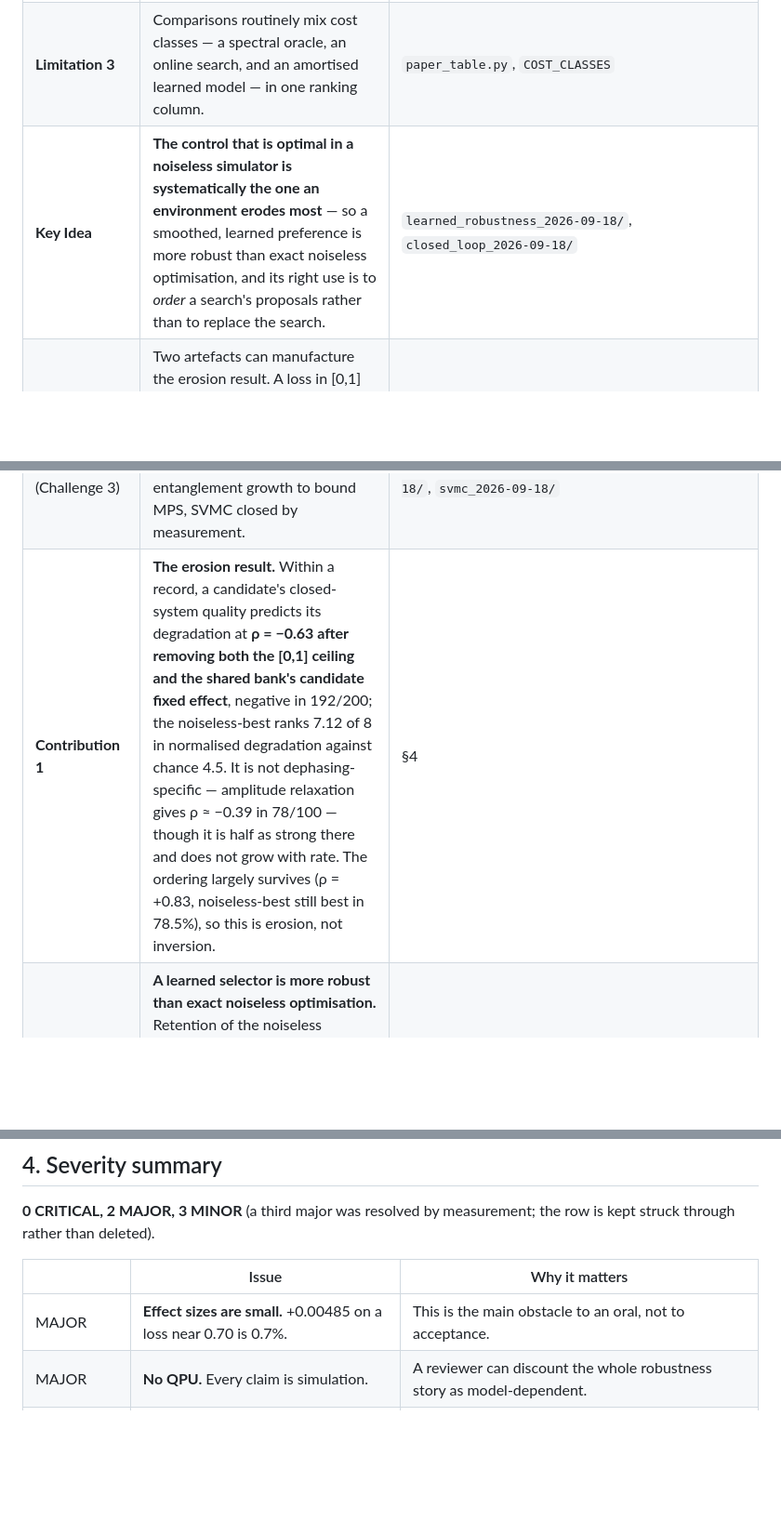
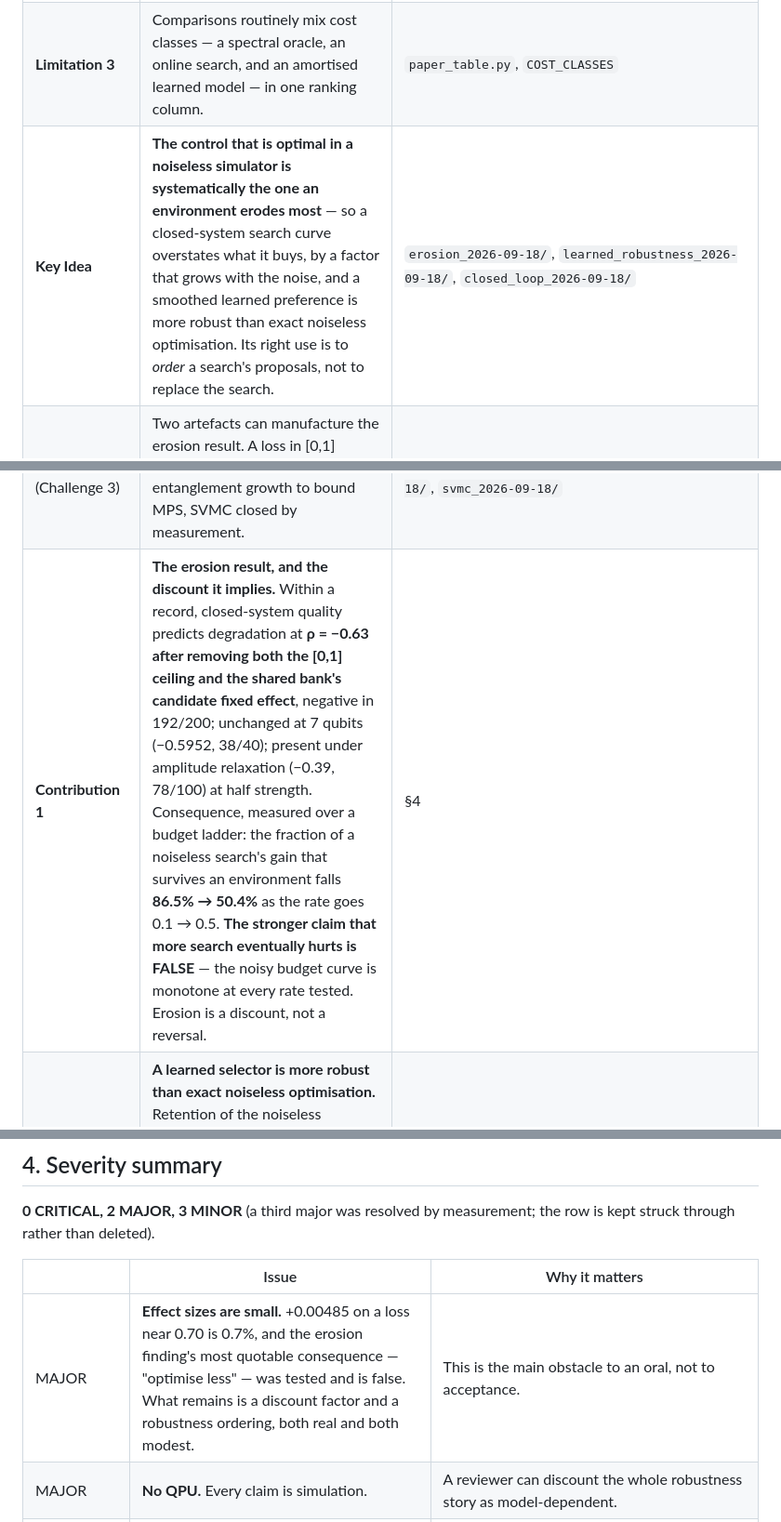
Before and after one commit to hydrogen1999/anneal_control, a Markdown page: docs/paper_skeleton.md, 3 parts joined by grey strips. Shown at 93% size. Rendered like a GitHub page; blank space fills up the shorter version.

Commit message:
docs: the skeleton's Key Idea loses the claim that was measured false
Contribution 1's practical reading changed when the budget curve came back
monotone at every rate. The Key Idea no longer implies that optimisation should
stop; it says a closed-system search curve overstates what it buys by a factor
that grows with the noise, which is what was actually measured (86.5% of the
gain retained at rate 0.1, 50.4% at 0.5).

The contribution cell now carries the negative result at the same prominence as
the correlation, and the severity list says plainly that the finding's most
quotable consequence is gone -- what remains is a discount factor and a
robustness ordering, both real and both modest, which is why small effect sizes
remain the main obstacle to an oral.

Co-Authored-By: Claude Opus 5 (1M context) <noreply@anthropic.com>
Claude-Session: https://claude.ai/code/session_018swt7nYFJNVM7GNCidGEoF

```diff
--- a/docs/paper_skeleton.md
+++ b/docs/paper_skeleton.md
@@ -23,7 +23,7 @@ observation about the world, not an artifact we built.
 | **Limitation 1** | The spectral prescription is not the best use of a budget. Equal-budget search beats the local-adiabatic oracle by +0.110, and the gap does not close over a runtime ladder to 108 (+0.1410 / +0.0840 / +0.1004, all excluding zero). | `EVIDENCE.md`, teacher baselines |
 | **Limitation 2** | Learned control policies are fit and evaluated in noiseless simulation; robustness is asserted, not measured. Prior open-system checks here covered a *fixed searched* control, never the learned rule. | `open_system_2026-09-17/` |
 | **Limitation 3** | Comparisons routinely mix cost classes — a spectral oracle, an online search, and an amortised learned model — in one ranking column. | `paper_table.py`, `COST_CLASSES` |
-| **Key Idea** | **The control that is optimal in a noiseless simulator is systematically the one an environment erodes most** — so a smoothed, learned preference is more robust than exact noiseless optimisation, and its right use is to *order* a search's proposals rather than to replace the search. | `learned_robustness_2026-09-18/`, `closed_loop_2026-09-18/` |
+| **Key Idea** | **The control that is optimal in a noiseless simulator is systematically the one an environment erodes most** — so a closed-system search curve overstates what it buys, by a factor that grows with the noise, and a smoothed learned preference is more robust than exact noiseless optimisation. Its right use is to *order* a search's proposals, not to replace the search. | `erosion_2026-09-18/`, `learned_robustness_2026-09-18/`, `closed_loop_2026-09-18/` |
 | **Challenge 1** | Two artefacts can manufacture the erosion result. A loss in [0,1] makes level and change negatively correlated for free; and the bank is **shared**, with two waveforms winning 80% of records, so two fragile waveforms could carry the whole correlation. | Both removed: ρ −0.9081 raw → −0.7925 (ceiling) → −0.9320 (candidate fixed effect) → **−0.6312 with both**, negative in 192/200 |
 | **Challenge 2** | Any filter that scores many proposals also *sees* more proposals. A gain could be the wider stream rather than the model. | Random chooser on the identical stream: +0.00137, **changes sign** |
 | **Challenge 3** | Claims need a scale at which exact simulation is possible, and an honest statement of where that stops. | GPU ladder to 20 q; entanglement → MPS 50–100 q; SVMC ruled out at ρ ≈ 0 |
@@ -31,7 +31,7 @@ observation about the world, not an artifact we built.
 | **Module A** (Challenge 1) | One shared Lindblad loss table across all selectors; headroom normalisation; a candidate fixed effect; a second noise channel. Sharing the table makes selector comparisons exact, and a test pins the shared path against the direct path at rel=0, abs=0. | `open_system.bank_loss_table`, `scripts/erosion_control.py` |
 | **Module B** (Challenge 2) | An in-loop surrogate filter whose budget is simulator calls, with a paired random-chooser control on the identical oversampled stream and a verified-identical baseline. | `search.optimize_control_family(surrogate=…)`, `closed_loop_summary.py` |
 | **Module C** (Challenge 3) | A measured scale ladder rather than an assumed one: GPU throughput to 20 physical qubits, entanglement growth to bound MPS, SVMC closed by measurement. | `throughput_2026-09-18/`, `entanglement_2026-09-18/`, `svmc_2026-09-18/` |
-| **Contribution 1** | **The erosion result.** Within a record, a candidate's closed-system quality predicts its degradation at **ρ = −0.63 after removing both the [0,1] ceiling and the shared bank's candidate fixed effect**, negative in 192/200; the noiseless-best ranks 7.12 of 8 in normalised degradation against chance 4.5. It is not dephasing-specific — amplitude relaxation gives ρ ≈ −0.39 in 78/100 — though it is half as strong there and does not grow with rate. The ordering largely survives (ρ = +0.83, noiseless-best still best in 78.5%), so this is erosion, not inversion. | §4 |
+| **Contribution 1** | **The erosion result, and the discount it implies.** Within a record, closed-system quality predicts degradation at **ρ = −0.63 after removing both the [0,1] ceiling and the shared bank's candidate fixed effect**, negative in 192/200; unchanged at 7 qubits (−0.5952, 38/40); present under amplitude relaxation (−0.39, 78/100) at half strength. Consequence, measured over a budget ladder: the fraction of a noiseless search's gain that survives an environment falls **86.5% → 50.4%** as the rate goes 0.1 → 0.5. **The stronger claim that more search eventually hurts is FALSE** — the noisy budget curve is monotone at every rate tested. Erosion is a discount, not a reversal. | §4 |
 | **Contribution 2** | **A learned selector is more robust than exact noiseless optimisation.** Retention of the noiseless advantage at dephasing 0.1: noise-aware oracle 82.5%, learned 69.5–74.5%, exact noiseless argmax 61.5%. Paired retention contrast excludes zero for all three seeds. | §5 |
 | **Contribution 3** | **Filtering a search with the critic improves a fixed simulator budget** by +0.00485 across five configurations, every interval excluding zero, after subtracting the random-chooser control — replicated on real Pegasus connectivity at +0.00530. Online overhead 0.91%. | §6 |
 | **Contribution 4** | **A measured scale ceiling**, including three routes closed or bounded by measurement rather than by argument. | §7 |
@@ -63,7 +63,7 @@ the same instrument applied to different selectors.
 
 | | Issue | Why it matters |
 |---|---|---|
-| MAJOR | **Effect sizes are small.** +0.00485 on a loss near 0.70 is 0.7%. | This is the main obstacle to an oral, not to acceptance. |
+| MAJOR | **Effect sizes are small.** +0.00485 on a loss near 0.70 is 0.7%, and the erosion finding's most quotable consequence — "optimise less" — was tested and is false. What remains is a discount factor and a robustness ordering, both real and both modest. | This is the main obstacle to an oral, not to acceptance. |
 | MAJOR | **No QPU.** Every claim is simulation. | A reviewer can discount the whole robustness story as model-dependent. |
 | ~~MAJOR~~ **RESOLVED** | The fine ranking fails on Pegasus (ρ = +0.16 among the best 10%, positive in 28/42) yet the in-loop gain survives. | Tested with a third arm that keeps the critic's better half and then chooses at random. Tail-avoidance is **75%** of what the model buys (+0.00334 [+0.00219, +0.00459]) and fine ranking **25%** (+0.00111 [+0.00050, +0.00182]), both excluding zero. The explanation is now measured, not offered. |
 | MINOR | Closed-loop evidence is `sobol_local` only, one instance family per dataset, ≤8 qubits synthetic / ≤14 Pegasus. | Narrows the scope statement, does not threaten it. |
```
